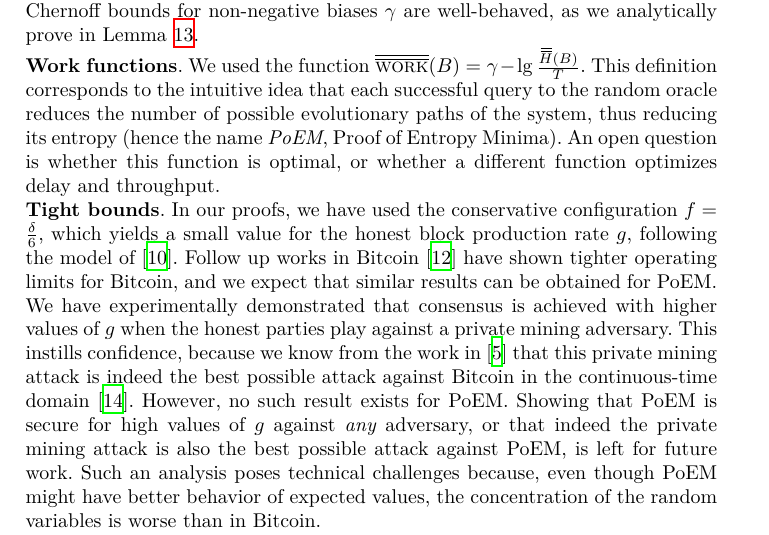
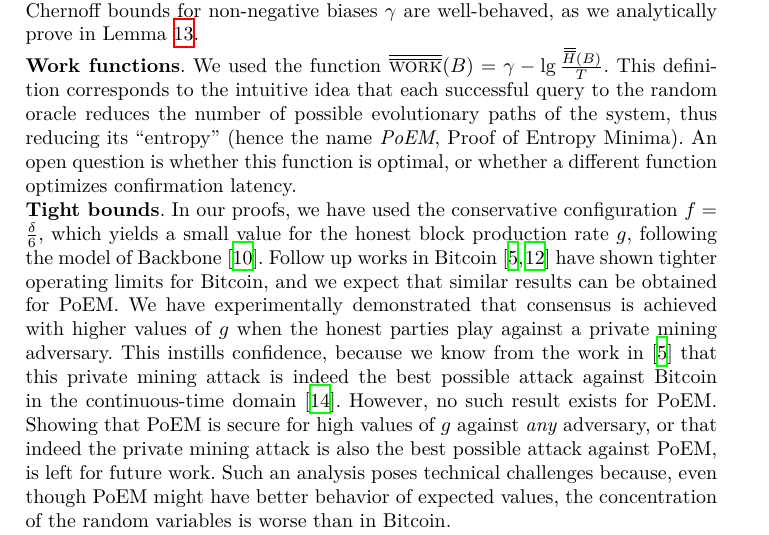
Before and after one commit to commonprefix/poem, a LaTeX paper (poem.tex, which reads discussion.tex): part of page 34 of 37, cut so that both start at the same text. Compiled offline with XeLaTeX.

Commit message:
Minor edits in discussion

```diff
--- a/discussion.tex
+++ b/discussion.tex
@@ -39,17 +39,17 @@ are well-behaved, as we analytically prove in Lemma~\ref{lem:bern-exp}.
 We used the function $\rwork(B) = \gamma - \lg \frac{\rH(B)}{T}$.
 This definition corresponds to the intuitive idea that
 each successful query to the random oracle reduces the number of possible evolutionary
-paths of the system, thus reducing its entropy
+paths of the system, thus reducing its ``entropy''
 (hence the name \emph{\poem}, Proof of Entropy Minima).
 An open question
 is whether this function is optimal, or whether
-a different function optimizes delay and throughput.
+a different function optimizes confirmation latency.
 
 \noindent
 \myparagraph[Tight bounds]
 In our proofs, we have used the conservative configuration $f = \frac{\delta}{6}$,
 which yields a small value for the honest block production rate $g$, following the model
-of~\cite{backbone}. Follow up works in Bitcoin~\cite{tight-bounds} have shown tighter
+of Backbone~\cite{backbone}. Follow up works in Bitcoin~\cite{eiar,tight-bounds} have shown tighter
 operating limits for Bitcoin, and we expect that similar results can be obtained for PoEM.
 We have experimentally demonstrated that consensus is achieved with higher values
 of $g$ when the honest parties play against a private mining adversary. This instills
```
Also changed, not shown: discussion.tex (2 more changed lines).
